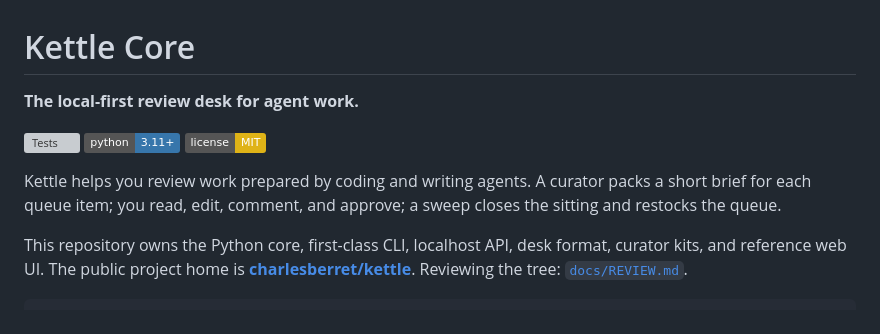
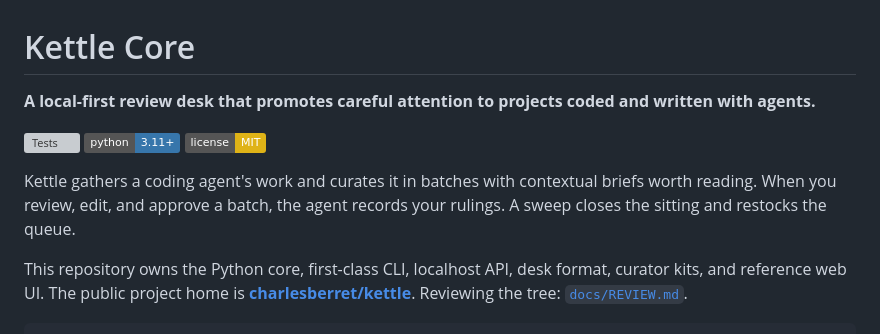
Before and after one commit to charlesberret/kettle-core, a Markdown page: README.md, the part around the change. Drawn GitHub-style; badges without logos; grey boxes are pictures that could not be loaded.

Commit message:
docs: match the product pitch
The core README uses the same opening claim and the batch-and-ruling
description as the product home. The Setsweep migration steps stay here.

```diff
--- a/README.md
+++ b/README.md
@@ -1,14 +1,14 @@
 # Kettle Core
 
-**The local-first review desk for agent work.**
+**A local-first review desk that promotes careful attention to projects coded and written with agents.**
 
 [![Tests](https://github.com/charlesberret/kettle-core/actions/workflows/test.yml/badge.svg)](https://github.com/charlesberret/kettle-core/actions/workflows/test.yml)
 [![Python 3.11+](https://img.shields.io/badge/python-3.11%2B-3776AB.svg)](https://www.python.org/)
 [![License: MIT](https://img.shields.io/badge/license-MIT-yellow.svg)](./LICENSE)
 
-Kettle helps you review work prepared by coding and writing agents. A curator
-packs a short brief for each queue item; you read, edit, comment, and approve;
-a sweep closes the sitting and restocks the queue.
+Kettle gathers a coding agent's work and curates it in batches with contextual
+briefs worth reading. When you review, edit, and approve a batch, the agent
+records your rulings. A sweep closes the sitting and restocks the queue.
 
 This repository owns the Python core, first-class CLI, localhost API, desk
 format, curator kits, and reference web UI. The public project home is
```
